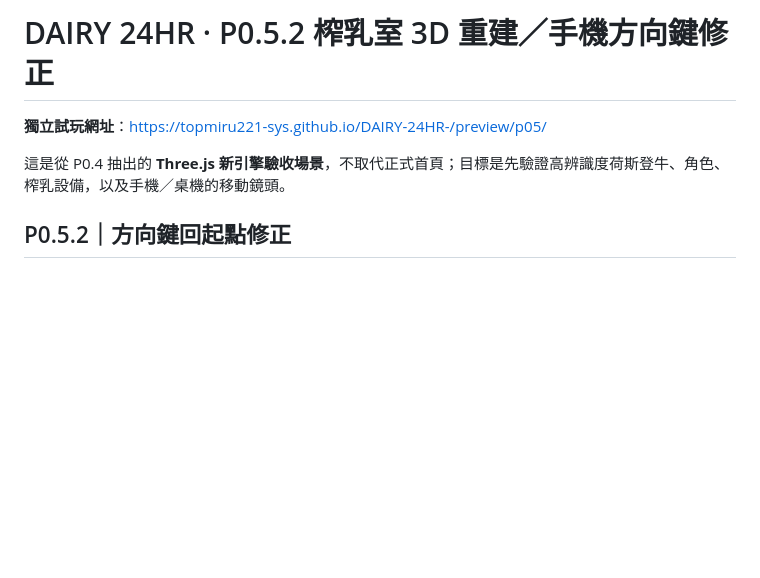
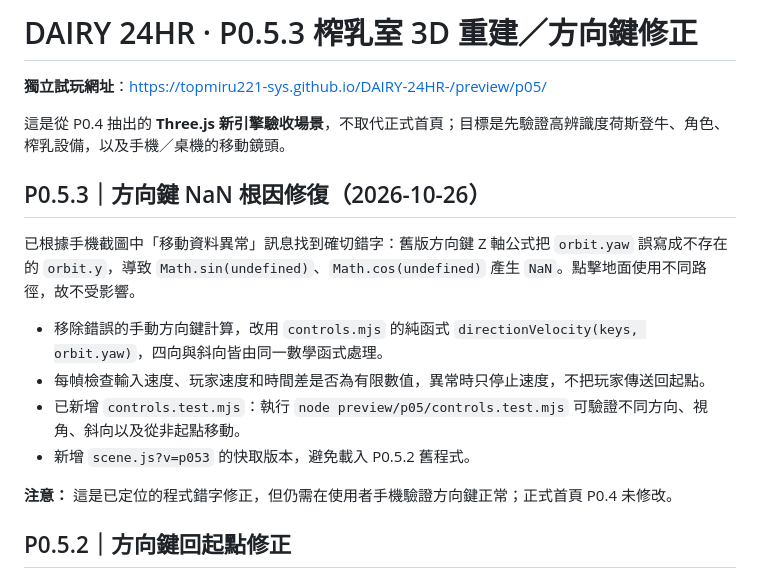
Before and after one commit to topmiru221-sys/DAIRY-24HR-, a Markdown page: preview/p05/README.md, the part around the change. Drawn GitHub-style; blank space fills up the shorter version.

Commit message:
Document exact P0.5.3 orbit.y typo root cause and regression test

```diff
--- a/preview/p05/README.md
+++ b/preview/p05/README.md
@@ -1,10 +1,22 @@
-# DAIRY 24HR · P0.5.2 榨乳室 3D 重建／手機方向鍵修正
+# DAIRY 24HR · P0.5.3 榨乳室 3D 重建／方向鍵修正
 
 **獨立試玩網址**：https://topmiru221-sys.github.io/DAIRY-24HR-/preview/p05/
 
 這是從 P0.4 抽出的 **Three.js 新引擎驗收場景**，不取代正式首頁；目標是先驗證高辨識度荷斯登牛、角色、榨乳設備，以及手機／桌機的移動鏡頭。
 
 
+
+
+## P0.5.3｜方向鍵 NaN 根因修復（2026-10-26）
+
+已根據手機截圖中「移動資料異常」訊息找到確切錯字：舊版方向鍵 Z 軸公式把 `orbit.yaw` 誤寫成不存在的 `orbit.y`，導致 `Math.sin(undefined)`、`Math.cos(undefined)` 產生 `NaN`。點擊地面使用不同路徑，故不受影響。
+
+- 移除錯誤的手動方向鍵計算，改用 `controls.mjs` 的純函式 `directionVelocity(keys, orbit.yaw)`，四向與斜向皆由同一數學函式處理。
+- 每幀檢查輸入速度、玩家速度和時間差是否為有限數值，異常時只停止速度，不把玩家傳送回起點。
+- 已新增 `controls.test.mjs`：執行 `node preview/p05/controls.test.mjs` 可驗證不同方向、視角、斜向以及從非起點移動。
+- 新增 `scene.js?v=p053` 的快取版本，避免載入 P0.5.2 舊程式。
+
+**注意：** 這是已定位的程式錯字修正，但仍需在使用者手機驗證方向鍵正常；正式首頁 P0.4 未修改。
 
 ## P0.5.2｜方向鍵回起點修正
 - 統一手動方向鍵與點擊地面時的鏡頭目標，移除會造成鏡頭與角色脫節的固定邊界鎖定。
```
